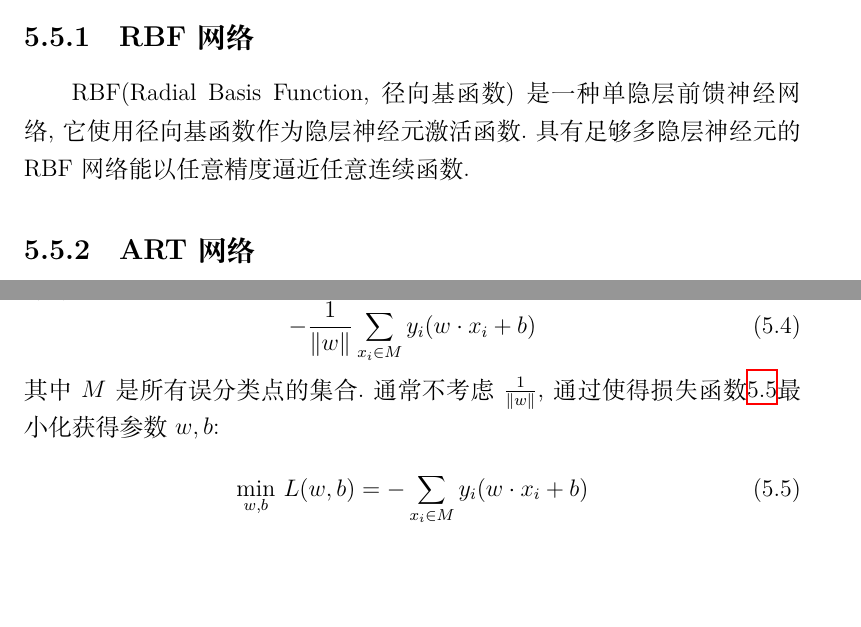
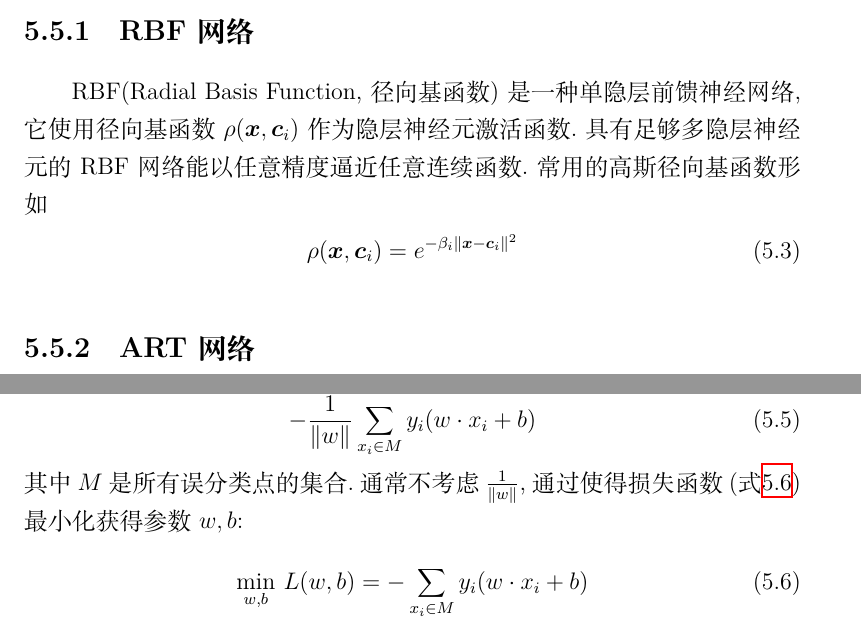
Before and after one commit to ShuaiHuang/MachineLearningNotes, a LaTeX book (src/Machine-Learning-Reading-Note.tex, which reads src/5_Neural_Networks.tex): two parts of pages 29 and 31 of 110, joined at a grey line, cut so that both start at the same text, the shorter picture padded with empty space. Compiled offline with XeLaTeX.

Commit message:
revise Chapter 5

```diff
--- a/src/5_Neural_Networks.tex
+++ b/src/5_Neural_Networks.tex
@@ -59,7 +59,10 @@ BP神经网络经常遭遇过拟合,有两种策略可以解决过拟合问题:
 \subsection{RBF网络}
 % ### 5.5.1 RBF网络
 
-RBF(Radial Basis Function,径向基函数)是一种单隐层前馈神经网络,它使用径向基函数作为隐层神经元激活函数.具有足够多隐层神经元的RBF网络能以任意精度逼近任意连续函数.
+RBF(Radial Basis Function,径向基函数)是一种单隐层前馈神经网络,它使用径向基函数$\rho(\bm x,\bm c_i)$作为隐层神经元激活函数.具有足够多隐层神经元的RBF网络能以任意精度逼近任意连续函数.常用的高斯径向基函数形如
+\begin{equation}
+    \rho(\bm x,\bm c_i)=e^{-\beta_i\|\bm x-\bm c_i\|^2}
+\end{equation}
 
 \subsection{ART网络}
 % ### 5.5.2 ART网络
@@ -113,7 +116,7 @@ E(\mathbf s)=-\sum_{i=1}^{n-1}\sum_{j=i+1}^nw_{ij}s_is_j-\sum_{i=1}^n\theta_is_i
 \begin{equation}
     -\frac{1}{\|w\|}\sum_{x_i\in M}y_i(w\cdot x_i+b)
 \end{equation}
-其中$M$是所有误分类点的集合.通常不考虑$\frac{1}{\|w\|}$,通过使得损失函数\ref{eq:perceptron_loss_func}最小化获得参数$w,b$:
+其中$M$是所有误分类点的集合.通常不考虑$\frac{1}{\|w\|}$,通过使得损失函数(式\ref{eq:perceptron_loss_func})最小化获得参数$w,b$:
 \begin{equation}\label{eq:perceptron_loss_func}
     \min_{w,b}\,L(w,b)=-\sum_{x_i\in M}y_i(w\cdot x_i+b)
 \end{equation}
```
Also changed, not shown: src/5_Neural_Networks.tex (2 more changed lines).
